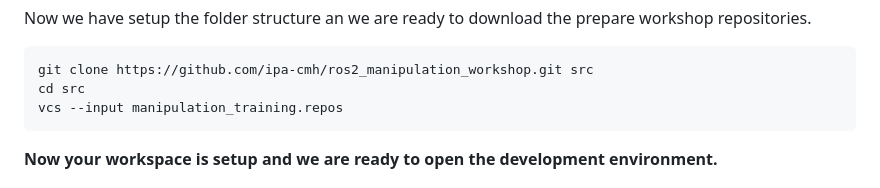
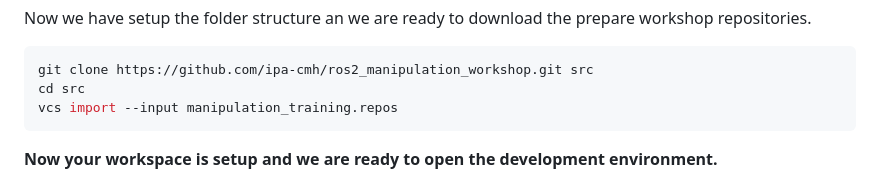
Before and after one commit to hellantos/manipulation_workshop, a Markdown page: robot_description/workshops/0.Setup_Environment.md, the part around the change. GitHub-like rendering.

Commit message:
Update to vcs import...
Signed-off-by: Christoph Hellmann Santos <christoph.hellmann.santos@ipa.fraunhofer.de>

````diff
--- a/robot_description/workshops/0.Setup_Environment.md
+++ b/robot_description/workshops/0.Setup_Environment.md
@@ -55,7 +55,7 @@ Now we have setup the folder structure an we are ready to download the prepare w
 ```bash
 git clone https://github.com/ipa-cmh/ros2_manipulation_workshop.git src
 cd src
-vcs --input manipulation_training.repos
+vcs import --input manipulation_training.repos
 ```
 
 **Now your workspace is setup and we are ready to open the development environment.**
````
